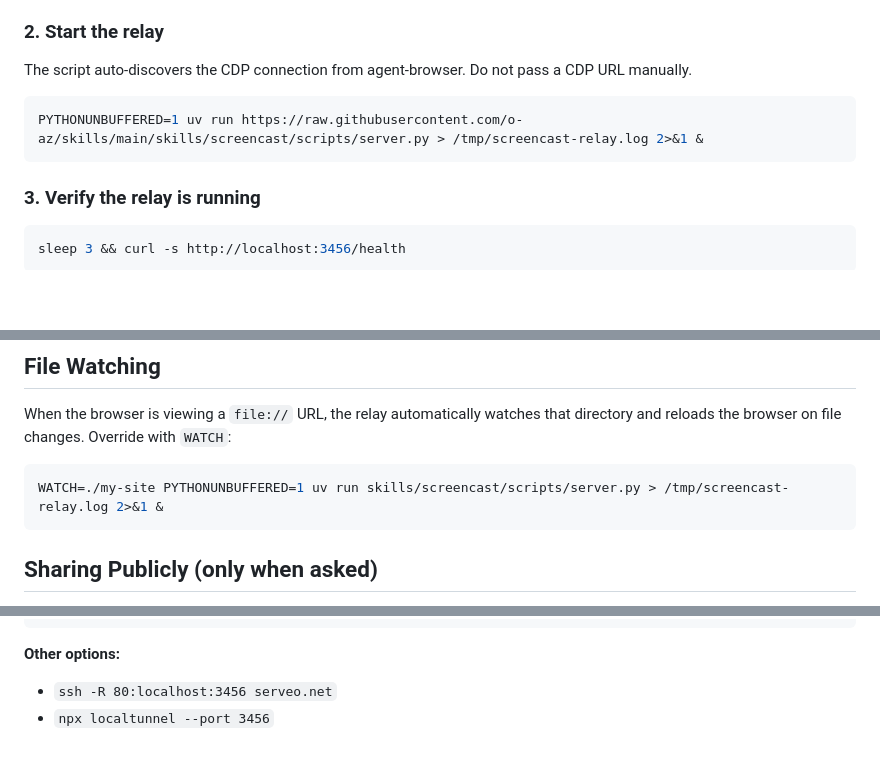
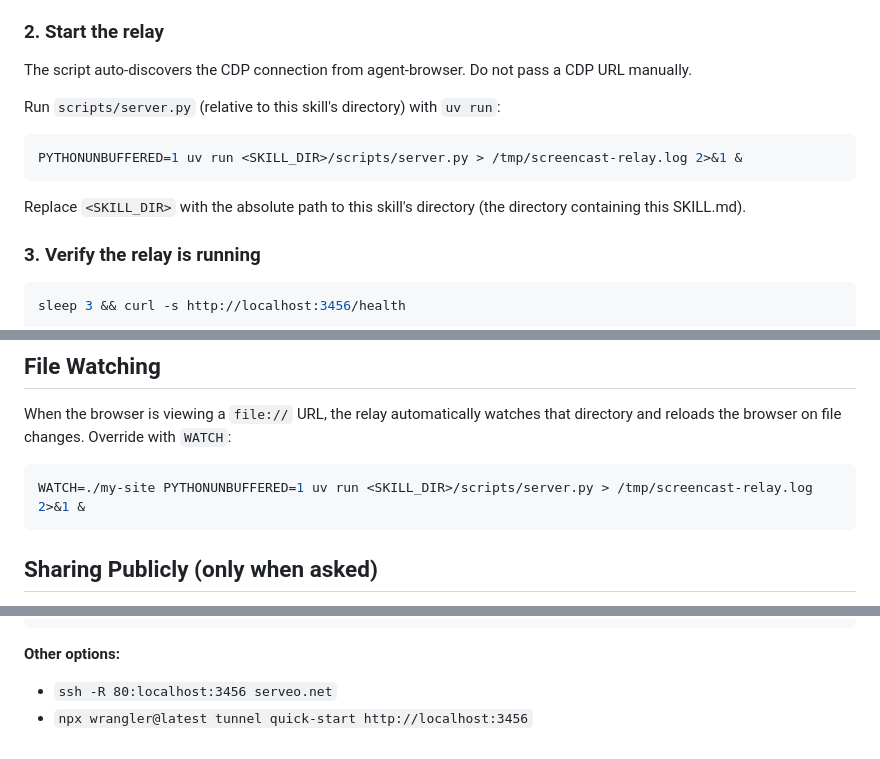
Before and after one commit to o-az/skills, a Markdown page: skills/screencast/SKILL.md, 3 parts joined by grey strips. GitHub-like rendering; blank space fills up the shorter version.

Commit message:
chore: make skill use local file

````diff
--- a/skills/screencast/SKILL.md
+++ b/skills/screencast/SKILL.md
@@ -43,9 +43,13 @@ Replace `<url>` with the page the user wants to screencast (can be `https://...`
 
 The script auto-discovers the CDP connection from agent-browser. Do not pass a CDP URL manually.
 
+Run `scripts/server.py` (relative to this skill's directory) with `uv run`:
+
 ```bash
-PYTHONUNBUFFERED=1 uv run https://raw.githubusercontent.com/o-az/skills/main/skills/screencast/scripts/server.py > /tmp/screencast-relay.log 2>&1 &
+PYTHONUNBUFFERED=1 uv run <SKILL_DIR>/scripts/server.py > /tmp/screencast-relay.log 2>&1 &
 ```
+
+Replace `<SKILL_DIR>` with the absolute path to this skill's directory (the directory containing this SKILL.md).
 
 ### 3. Verify the relay is running
 
@@ -96,7 +100,7 @@ All via environment variables (set before the `uv run` command):
 When the browser is viewing a `file://` URL, the relay automatically watches that directory and reloads the browser on file changes. Override with `WATCH`:
 
 ```bash
-WATCH=./my-site PYTHONUNBUFFERED=1 uv run skills/screencast/scripts/server.py > /tmp/screencast-relay.log 2>&1 &
+WATCH=./my-site PYTHONUNBUFFERED=1 uv run <SKILL_DIR>/scripts/server.py > /tmp/screencast-relay.log 2>&1 &
 ```
 
 ## Sharing Publicly (only when asked)
@@ -117,4 +121,4 @@ tailscale serve 3456
 **Other options:**
 
 - `ssh -R 80:localhost:3456 serveo.net`
-- `npx localtunnel --port 3456`
+- `npx wrangler@latest tunnel quick-start http://localhost:3456`
````
